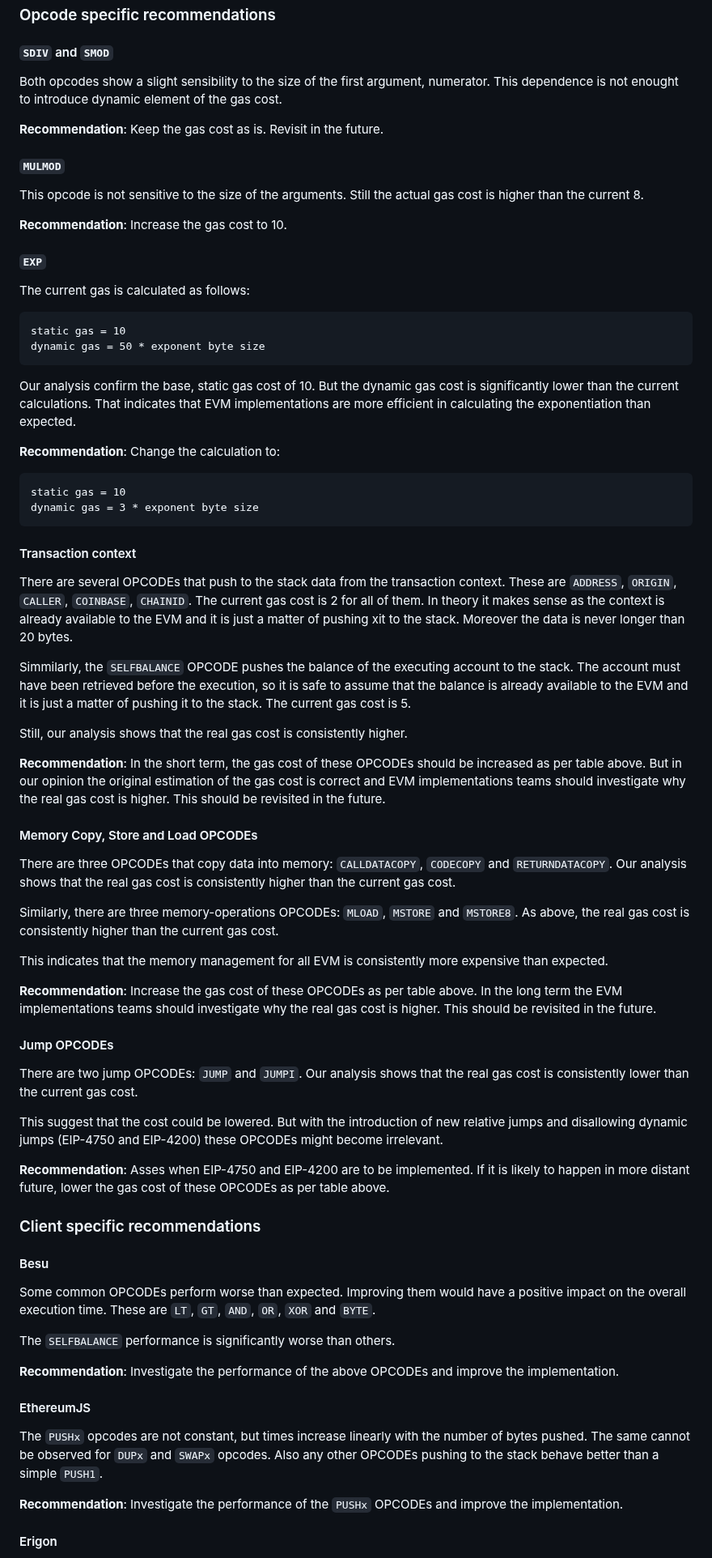
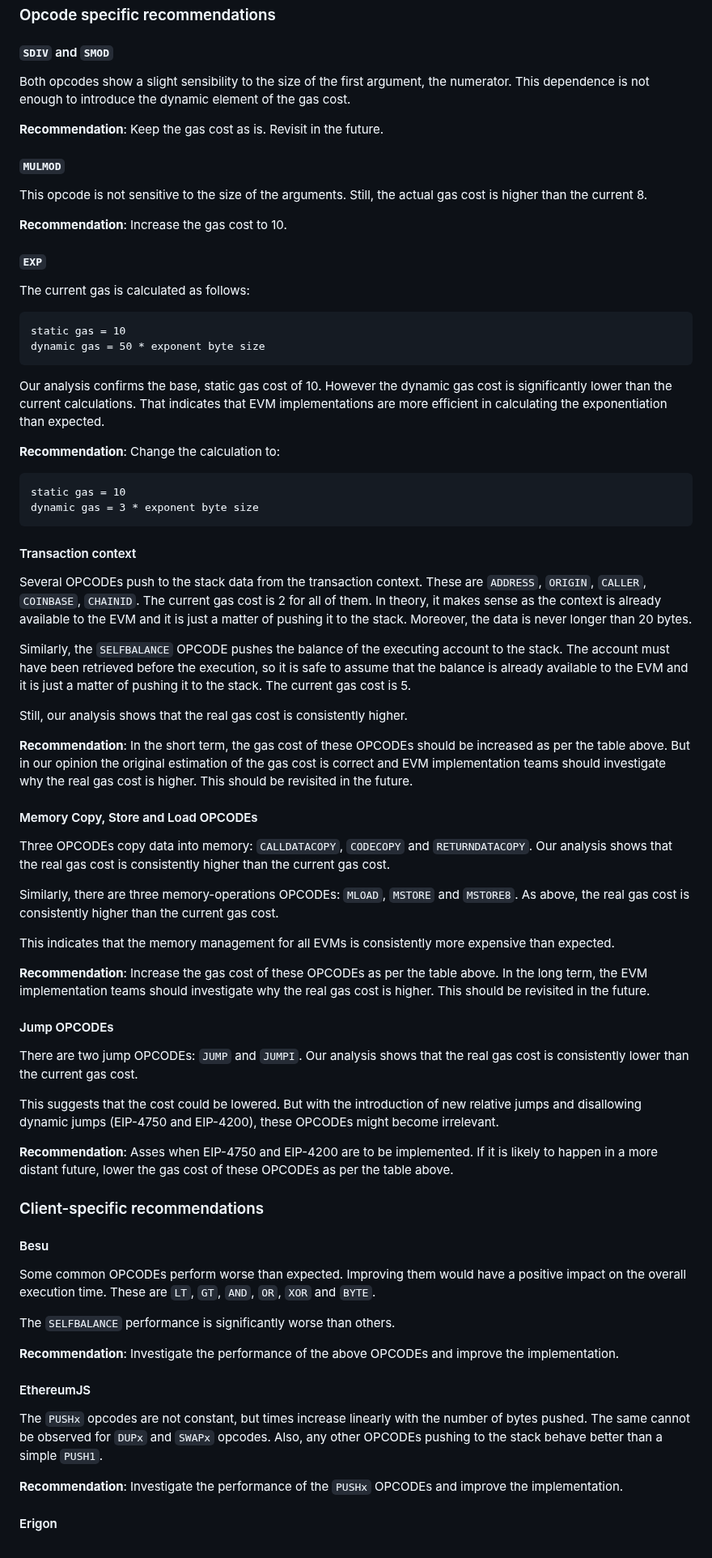
Before and after one commit to imapp-pl/gas-cost-estimator, a Markdown page: docs/report_stage_iii.md, the part around one of its changes. Shown at 81% size. Rendered like a GitHub page.

Commit message:
Recommendations updats

````diff
--- a/docs/report_stage_iii.md
+++ b/docs/report_stage_iii.md
@@ -475,12 +475,12 @@ JUMPI|10|3|
 ### Opcode specific recommendations
 
 #### `SDIV` and `SMOD`
-Both opcodes show a slight sensibility to the size of the first argument, numerator. This dependence is not enought to introduce dynamic element of the gas cost.
+Both opcodes show a slight sensibility to the size of the first argument, the numerator. This dependence is not enough to introduce the dynamic element of the gas cost.
 
 **Recommendation**: Keep the gas cost as is. Revisit in the future.
 
 #### `MULMOD`
-This opcode is not sensitive to the size of the arguments. Still the actual gas cost is higher than the current 8.
+This opcode is not sensitive to the size of the arguments. Still, the actual gas cost is higher than the current 8.
 
 **Recommendation**: Increase the gas cost to 10.
 
@@ -490,7 +490,7 @@ The current gas is calculated as follows:
 static gas = 10
 dynamic gas = 50 * exponent byte size
 ```
-Our analysis confirm the base, static gas cost of 10. But the dynamic gas cost is significantly lower than the current calculations. That indicates that EVM implementations are more efficient in calculating the exponentiation than expected.
+Our analysis confirms the base, static gas cost of 10. However the dynamic gas cost is significantly lower than the current calculations. That indicates that EVM implementations are more efficient in calculating the exponentiation than expected.
 
 **Recommendation**: Change the calculation to:
 ```
@@ -499,32 +499,32 @@ dynamic gas = 3 * exponent byte size
 ```
 
 #### Transaction context
-There are several OPCODEs that push to the stack data from the transaction context. These are `ADDRESS`, `ORIGIN`, `CALLER`, `COINBASE`, `CHAINID`. The current gas cost is 2 for all of them. In theory it makes sense as the context is already available to the EVM and it is just a matter of pushing xit to the stack. Moreover the data is never longer than 20 bytes.
+Several OPCODEs push to the stack data from the transaction context. These are `ADDRESS`, `ORIGIN`, `CALLER`, `COINBASE`, `CHAINID`. The current gas cost is 2 for all of them. In theory, it makes sense as the context is already available to the EVM and it is just a matter of pushing it to the stack. Moreover, the data is never longer than 20 bytes.
 
-Simmilarly, the `SELFBALANCE` OPCODE pushes the balance of the executing account to the stack. The account must have been retrieved before the execution, so it is safe to assume that the balance is already available to the EVM and it is just a matter of pushing it to the stack. The current gas cost is 5.
+Similarly, the `SELFBALANCE` OPCODE pushes the balance of the executing account to the stack. The account must have been retrieved before the execution, so it is safe to assume that the balance is already available to the EVM and it is just a matter of pushing it to the stack. The current gas cost is 5.
 
 Still, our analysis shows that the real gas cost is consistently higher.
 
-**Recommendation**: In the short term, the gas cost of these OPCODEs should be increased as per table above. But in our opinion the original estimation of the gas cost is correct and EVM implementations teams should investigate why the real gas cost is higher. This should be revisited in the future.
+**Recommendation**: In the short term, the gas cost of these OPCODEs should be increased as per the table above. But in our opinion the original estimation of the gas cost is correct and EVM implementation teams should investigate why the real gas cost is higher. This should be revisited in the future.
 
 #### Memory Copy, Store and Load OPCODEs
-There are three OPCODEs that copy data into memory: `CALLDATACOPY`, `CODECOPY` and `RETURNDATACOPY`. Our analysis shows that the real gas cost is consistently higher than the current gas cost.
+Three OPCODEs copy data into memory: `CALLDATACOPY`, `CODECOPY` and `RETURNDATACOPY`. Our analysis shows that the real gas cost is consistently higher than the current gas cost.
 
 Similarly, there are three memory-operations OPCODEs: `MLOAD`, `MSTORE` and `MSTORE8`. As above, the real gas cost is consistently higher than the current gas cost.
 
-This indicates that the memory management for all EVM is consistently more expensive than expected.
+This indicates that the memory management for all EVMs is consistently more expensive than expected.
 
-**Recommendation**: Increase the gas cost of these OPCODEs as per table above. In the long term the EVM implementations teams should investigate why the real gas cost is higher. This should be revisited in the future.
+**Recommendation**: Increase the gas cost of these OPCODEs as per the table above. In the long term, the EVM implementation teams should investigate why the real gas cost is higher. This should be revisited in the future.
 
 #### Jump OPCODEs
 There are two jump OPCODEs: `JUMP` and `JUMPI`. Our analysis shows that the real gas cost is consistently lower than the current gas cost.
 
-This suggest that the cost could be lowered. But with the introduction of new relative jumps and disallowing dynamic jumps (EIP-4750 and EIP-4200) these OPCODEs might become irrelevant.
+This suggests that the cost could be lowered. But with the introduction of new relative jumps and disallowing dynamic jumps (EIP-4750 and EIP-4200), these OPCODEs might become irrelevant.
 
-**Recommendation**: Asses when EIP-4750 and EIP-4200 are to be implemented. If it is likely to happen in more distant future, lower the gas cost of these OPCODEs as per table above.
+**Recommendation**: Asses when EIP-4750 and EIP-4200 are to be implemented. If it is likely to happen in a more distant future, lower the gas cost of these OPCODEs as per the table above.
 
 
-### Client specific recommendations
+### Client-specific recommendations
 
 #### Besu
 Some common OPCODEs perform worse than expected. Improving them would have a positive impact on the overall execution time. These are `LT`, `GT`, `AND`, `OR`, `XOR` and `BYTE`.
@@ -534,7 +534,7 @@ The `SELFBALANCE` performance is significantly worse than others.
 **Recommendation**: Investigate the performance of the above OPCODEs and improve the implementation.
 
 #### EthereumJS
-The `PUSHx` opcodes are not constant, but times increase linearly with the number of bytes pushed. The same cannot be observed for `DUPx` and `SWAPx` opcodes. Also any other OPCODEs pushing to the stack behave better than a simple `PUSH1`.
+The `PUSHx` opcodes are not constant, but times increase linearly with the number of bytes pushed. The same cannot be observed for `DUPx` and `SWAPx` opcodes. Also, any other OPCODEs pushing to the stack behave better than a simple `PUSH1`.
 
 **Recommendation**: Investigate the performance of the `PUSHx` OPCODEs and improve the implementation.
 
````
Also changed, not shown: other parts of docs/report_stage_iii.md (+15 -15 lines).
